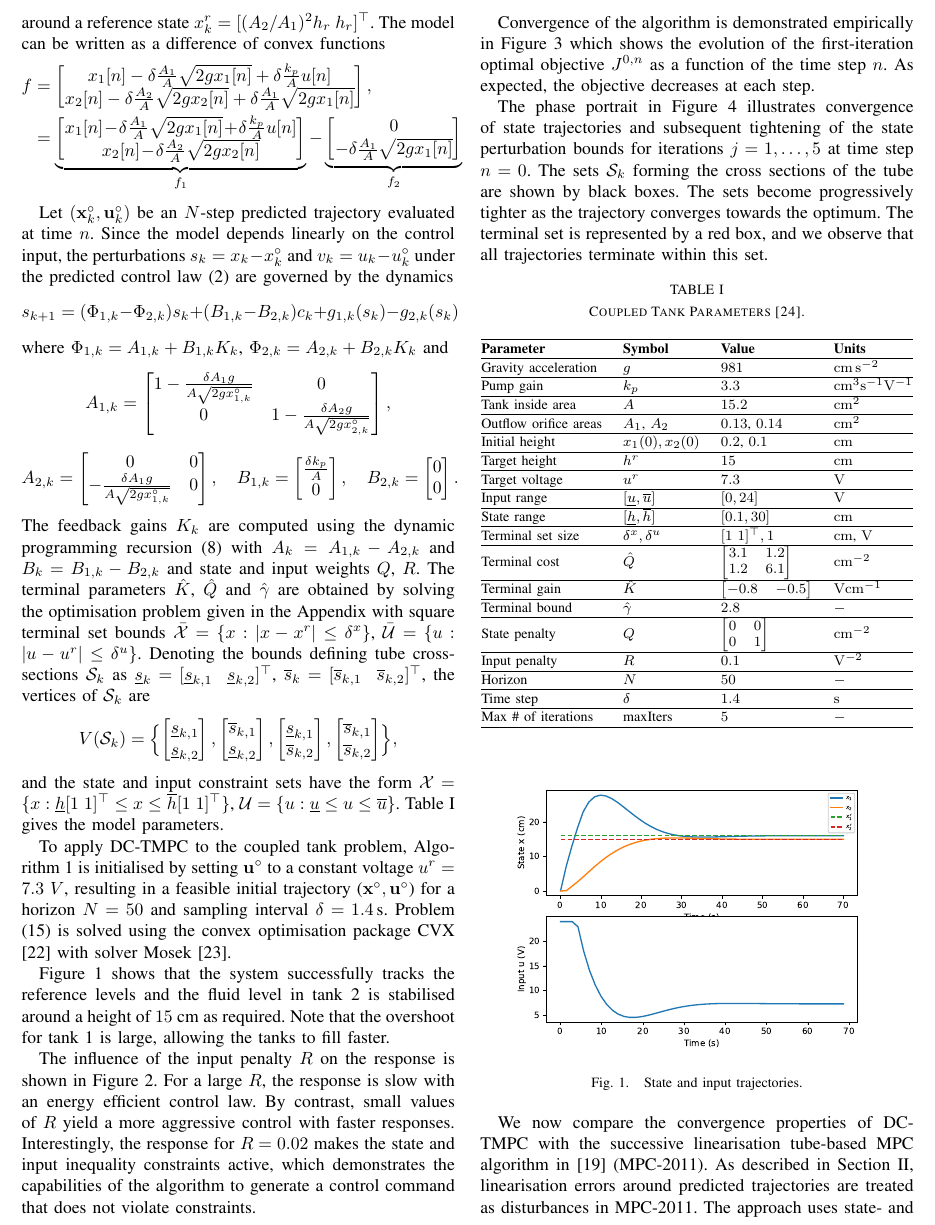
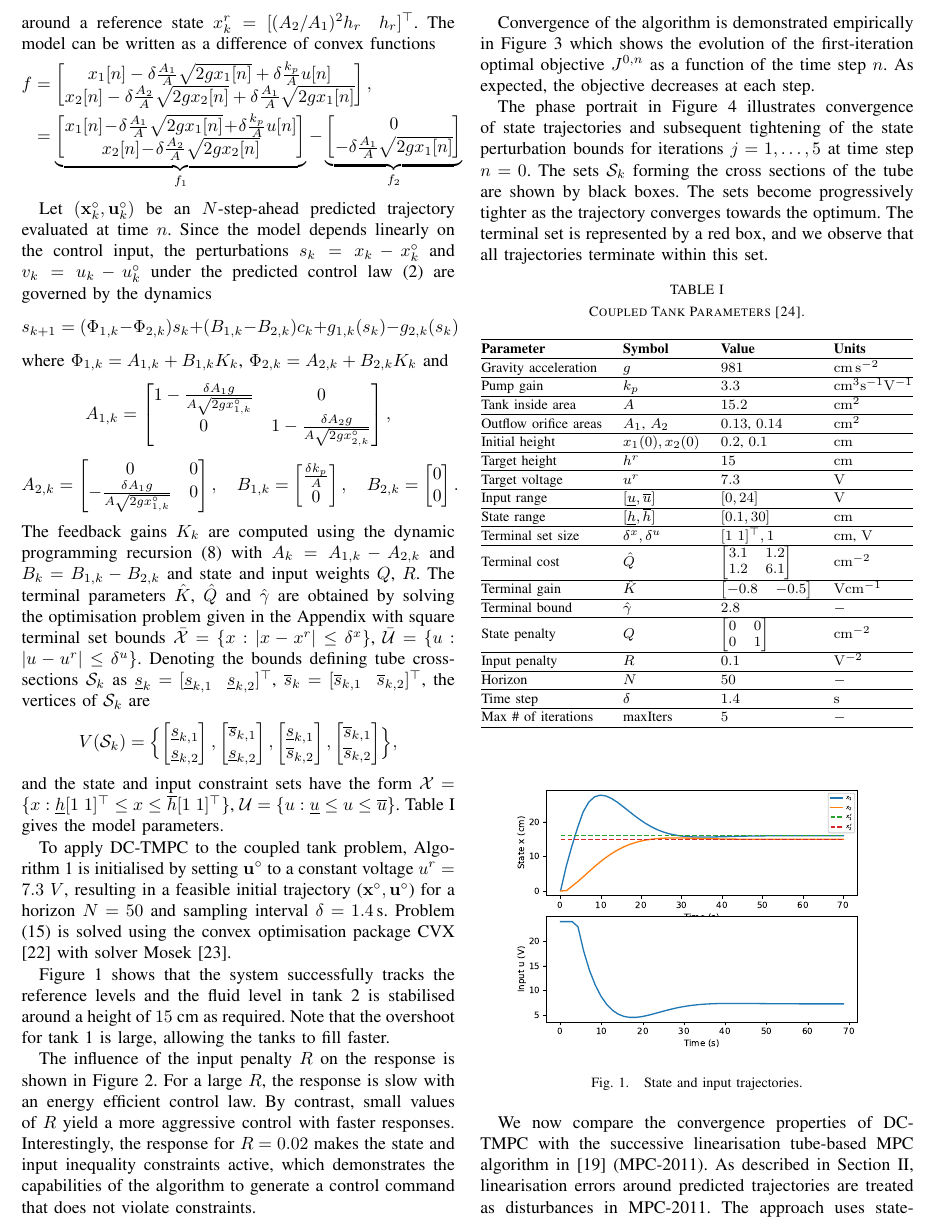
Before and after one commit to markcannon/TMPC-CDC22, a LaTeX paper (main.tex): part of page 5 of 7, cut so that both start at the same text. Compiled offline with pdfLaTeX.

Commit message:
Final modifications, paper ready to be submitted

```diff
--- a/main.tex
+++ b/main.tex
@@ -754,7 +754,7 @@ x_1[n+1] &= x_1[n] - \delta\frac{A_1}{A} \sqrt{2 g x_1[n]} + \delta\frac{k_p}{A}
 x_2[n+1] &= x_2[n] - \delta\frac{A_2}{A} \sqrt{2 g x_2[n]} + \delta\frac{A_1}{A} \sqrt{2 g x_1[n]},
 \end{align*}
 %\end{subequations}
-where $x_1$, $x_2$, are the depths of liquid in a pair of connected tanks, $A$ is the tank cross-section area, $A_1$, $A_2$ are the outflow orifices areas, $g$ is acceleration due to gravity, and $k_p$ is the pump gain. The problem at hand is to stabilise the system around a reference state $x^r_k = [(A_2/A_1)^2h_r \  h_r]^\top$.
+where $x_1$, $x_2$, are the depths of liquid in a pair of connected tanks, $A$ is the tank cross-section area, $A_1$, $A_2$ are the outflow orifices areas, $g$ is acceleration due to gravity, and $k_p$ is the pump gain. The problem at hand is to stabilise the system around a reference state $x^r_k = [(A_2/A_1)^2h_r \quad  h_r]^\top$.
 %
 The model can be written as a difference of convex functions
 \begin{align*}
@@ -771,7 +771,7 @@ f &= \begin{bmatrix}
 \end{bmatrix}}_{f_2}
 \end{align*}
 
-Let $({\bf x}_k^\circ, {\bf u}_k^\circ)$ be an $N$-step predicted trajectory evaluated at time $n$. Since the model depends linearly on the control input, the perturbations $s_k = x_k - x_k^\circ$ and $v_k = u_k - u_k^\circ$ under the predicted control law (\ref{eq:input}) are governed by the dynamics
+Let $({\bf x}_k^\circ, {\bf u}_k^\circ)$ be an $N$-step-ahead predicted trajectory evaluated at time $n$. Since the model depends linearly on the control input, the perturbations $s_k = x_k - x_k^\circ$ and $v_k = u_k - u_k^\circ$ under the predicted control law (\ref{eq:input}) are governed by the dynamics
  \[
  s_{k+1} = (\Phi_{1, k}- \Phi_{2, k}) s_k + (B_{1,k} - B_{2,k}) c_k + g_{1, k}(s_k) -  g_{2, k}(s_k)
  \]
```
Also changed, not shown: main.pdf, main.tex (2 more changed lines).
